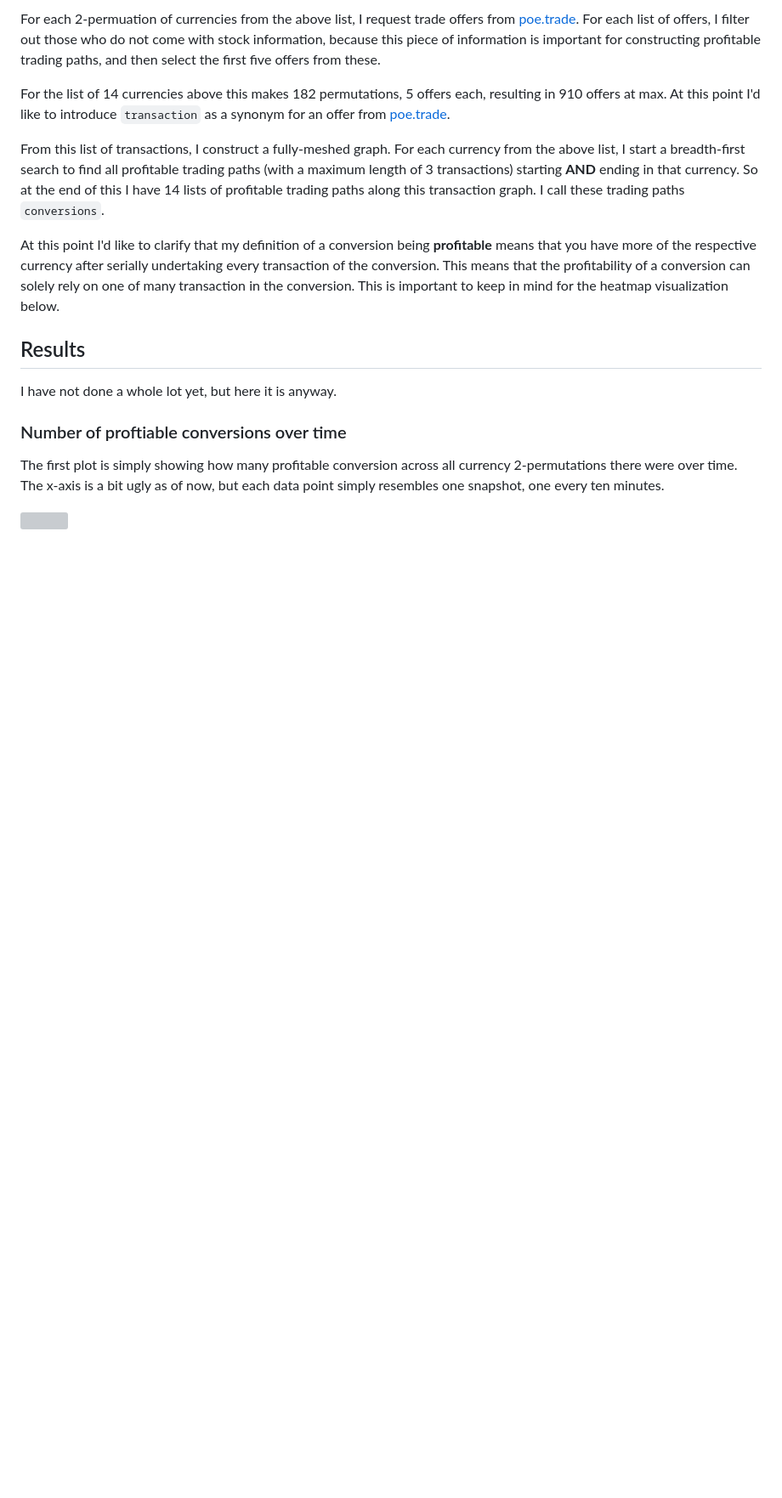
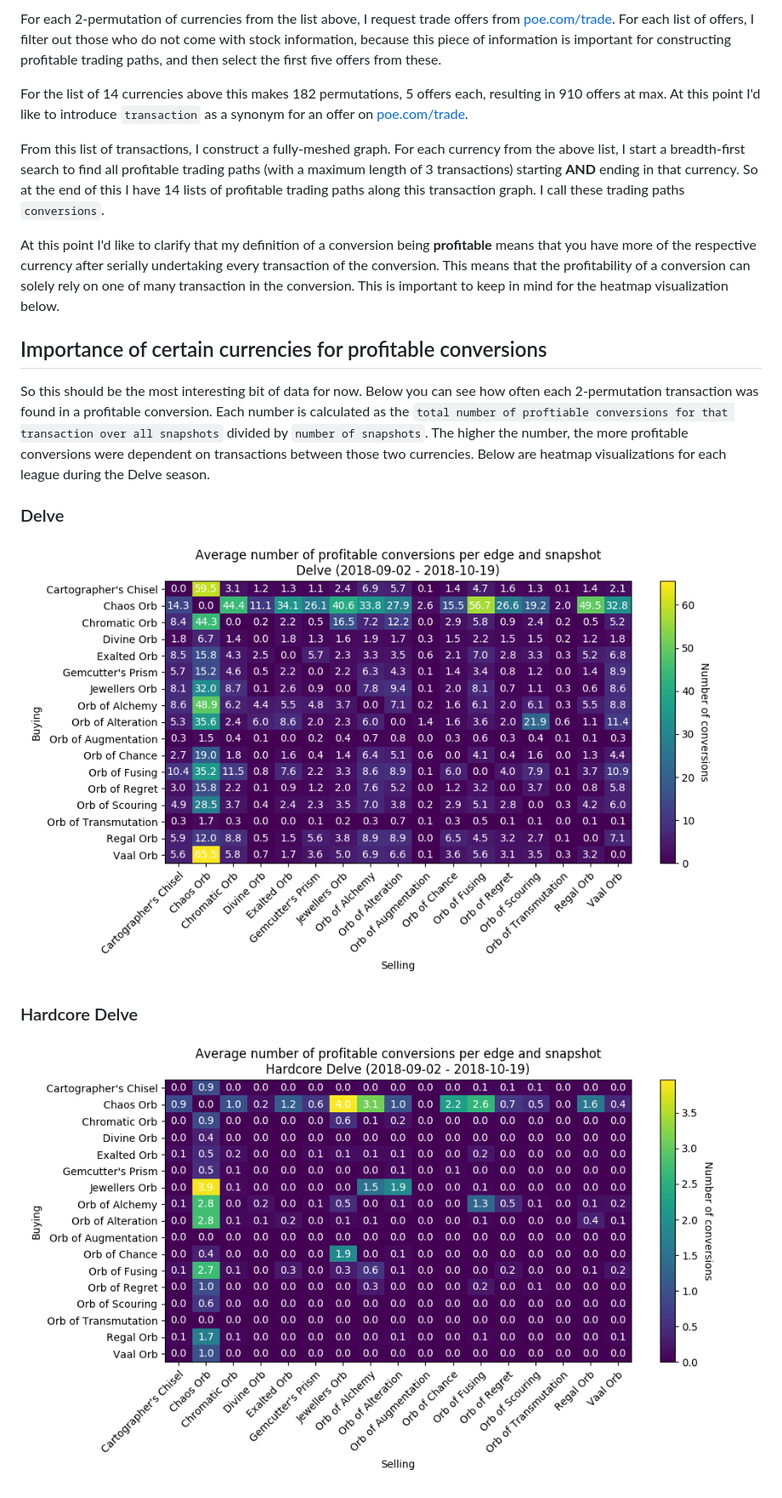
Before and after one commit to maximumstock/poe-currency-flip-planner, a Markdown page: data_analysis/README.md, the part around one of its changes. Shown at 85% size. Rendered like a GitHub page; pictures changed too: data_analysis/results/delve/delve.png, data_analysis/results/delve/hardcore_delve.png; blank space fills up the shorter version; grey boxes are pictures that could not be loaded.

Commit message:
Update analysis tooling and results

```diff
--- a/data_analysis/README.md
+++ b/data_analysis/README.md
@@ -15,17 +16,21 @@ The set of currencies was more or less consciously chosen. There are a lot of co
 
-For each 2-permuation of currencies from the above list, I request trade offers from [poe.trade](http://poe.trade). For each list of offers, I filter out those who do not come with stock information, because this piece of information is important for constructing profitable trading paths, and then select the first five offers from these.
+For each 2-permutation of currencies from the list above, I request trade offers from [poe.com/trade](http://pathofexile.com/trade). For each list of offers, I filter out those who do not come with stock information, because this piece of information is important for constructing profitable trading paths, and then select the first five offers from these.
 
-For the list of 14 currencies above this makes 182 permutations, 5 offers each, resulting in 910 offers at max. At this point I'd like to introduce `transaction` as a synonym for an offer from [poe.trade](http://poe.trade).
+For the list of 14 currencies above this makes 182 permutations, 5 offers each, resulting in 910 offers at max. At this point I'd like to introduce `transaction` as a synonym for an offer on [poe.com/trade](http://pathofexile.com/trade).
 
 From this list of transactions, I construct a fully-meshed graph. For each currency from the above list, I start a breadth-first search to find all profitable trading paths (with a maximum length of 3 transactions) starting **AND** ending in that currency. So at the end of this I have 14 lists of profitable trading paths along this transaction graph. I call these trading paths `conversions`.
 
 At this point I'd like to clarify that my definition of a conversion being **profitable** means that you have more of the respective currency after serially undertaking every transaction of the conversion. This means that the profitability of a conversion can solely rely on one of many transaction in the conversion. This is important to keep in mind for the heatmap visualization below.
 
-## Results
-I have not done a whole lot yet, but here it is anyway.
+## Importance of certain currencies for profitable conversions
+So this should be the most interesting bit of data for now. Below you can see how often each 2-permutation transaction was found in a profitable conversion.
+Each number is calculated as the `total number of proftiable conversions for that transaction over all snapshots` divided by `number of snapshots`.
+The higher the number, the more profitable conversions were dependent on transactions between those two currencies.
+Below are heatmap visualizations for each league during the Delve season.
 
-### Number of proftiable conversions over time
-The first plot is simply showing how many profitable conversion across all currency 2-permutations there were over time. The x-axis is a bit ugly as of now, but each data point simply resembles one snapshot, one every ten minutes.
+### Delve
+![](results/delve/delve.png)
 
-![](results/number_of_profitable_conversions.png)
+### Hardcore Delve
+![](results/delve/hardcore_delve.png)
 
```
Also changed, not shown: other parts of data_analysis/README.md (+9 -7 lines), data_analysis/results/delve/hardcore.png, data_analysis/results/delve/standard.png, 1 other file.
